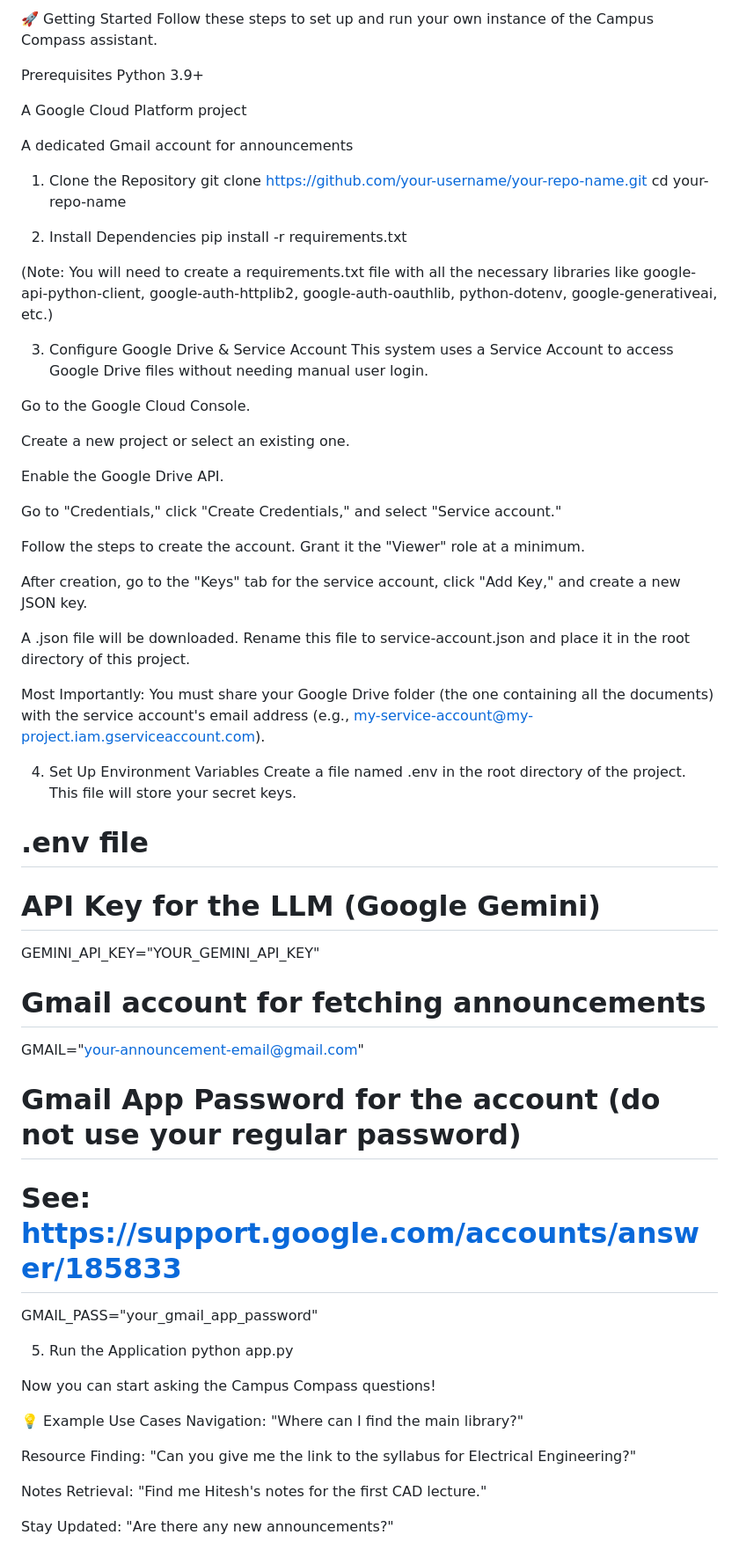
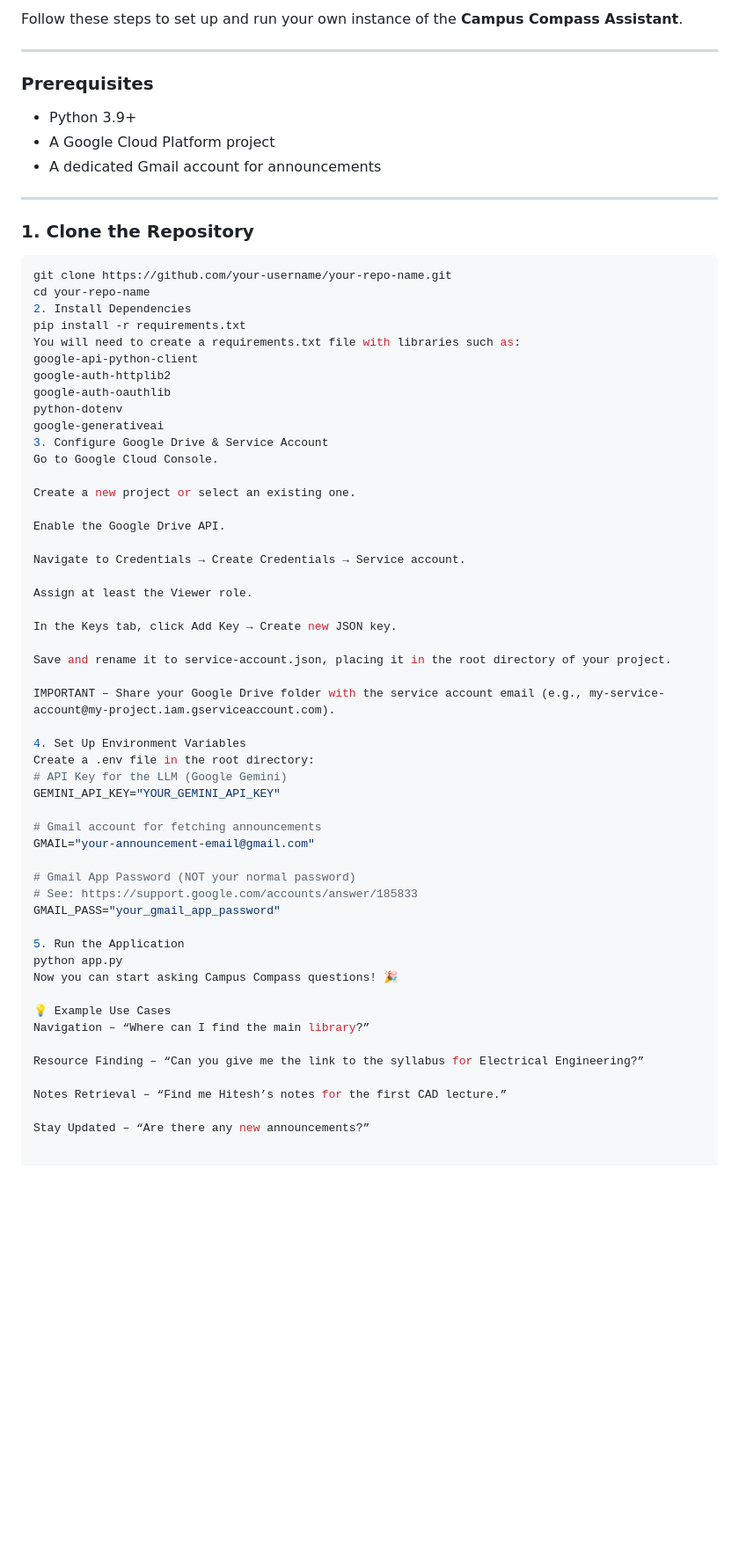
Before and after one commit to AvikYadav/college_guide_llm_rag_combination, a Markdown page: README.md, the part around the change printed below. Shown: that part at 88% size. Drawn GitHub-style; blank space fills up the shorter version.

````diff
--- a/README.md
+++ b/README.md
@@ -58,67 +58,66 @@ Read Announcements: Fetches and displays the latest announcements sent via the d
 
-🚀 Getting Started
-Follow these steps to set up and run your own instance of the Campus Compass assistant.
+Follow these steps to set up and run your own instance of the **Campus Compass Assistant**.
 
-Prerequisites
-Python 3.9+
+---
 
-A Google Cloud Platform project
+### **Prerequisites**
 
-A dedicated Gmail account for announcements
+- Python 3.9+
+- A Google Cloud Platform project
+- A dedicated Gmail account for announcements
 
-1. Clone the Repository
+---
+
+### **1. Clone the Repository**
+```bash
 git clone https://github.com/your-username/your-repo-name.git
 cd your-repo-name
-
 2. Install Dependencies
 pip install -r requirements.txt
-
-(Note: You will need to create a requirements.txt file with all the necessary libraries like google-api-python-client, google-auth-httplib2, google-auth-oauthlib, python-dotenv, google-generativeai, etc.)
-
+You will need to create a requirements.txt file with libraries such as:
+google-api-python-client
+google-auth-httplib2
+google-auth-oauthlib
+python-dotenv
+google-generativeai
 3. Configure Google Drive & Service Account
-This system uses a Service Account to access Google Drive files without needing manual user login.
-
-Go to the Google Cloud Console.
+Go to Google Cloud Console.
 
 Create a new project or select an existing one.
 
 Enable the Google Drive API.
 
-Go to "Credentials," click "Create Credentials," and select "Service account."
+Navigate to Credentials → Create Credentials → Service account.
 
-Follow the steps to create the account. Grant it the "Viewer" role at a minimum.
+Assign at least the Viewer role.
 
-After creation, go to the "Keys" tab for the service account, click "Add Key," and create a new JSON key.
+In the Keys tab, click Add Key → Create new JSON key.
 
-A .json file will be downloaded. Rename this file to service-account.json and place it in the root directory of this project.
+Save and rename it to service-account.json, placing it in the root directory of your project.
 
-Most Importantly: You must share your Google Drive folder (the one containing all the documents) with the service account's email address (e.g., my-service-account@my-project.iam.gserviceaccount.com).
+IMPORTANT – Share your Google Drive folder with the service account email (e.g., my-service-account@my-project.iam.gserviceaccount.com).
 
 4. Set Up Environment Variables
-Create a file named .env in the root directory of the project. This file will store your secret keys.
-
-# .env file
-
+Create a .env file in the root directory:
 # API Key for the LLM (Google Gemini)
 GEMINI_API_KEY="YOUR_GEMINI_API_KEY"
 
 # Gmail account for fetching announcements
 GMAIL="your-announcement-email@gmail.com"
 
-# Gmail App Password for the account (do not use your regular password)
+# Gmail App Password (NOT your normal password)
 # See: https://support.google.com/accounts/answer/185833
 GMAIL_PASS="your_gmail_app_password"
 
 5. Run the Application
 python app.py
-
-Now you can start asking the Campus Compass questions!
+Now you can start asking Campus Compass questions! 🎉
 
 💡 Example Use Cases
-Navigation: "Where can I find the main library?"
+Navigation – “Where can I find the main library?”
 
-Resource Finding: "Can you give me the link to the syllabus for Electrical Engineering?"
+Resource Finding – “Can you give me the link to the syllabus for Electrical Engineering?”
 
-Notes Retrieval: "Find me Hitesh's notes for the first CAD lecture."
+Notes Retrieval – “Find me Hitesh’s notes for the first CAD lecture.”
 
-Stay Updated: "Are there any new announcements?"
+Stay Updated – “Are there any new announcements?”
````
Also changed, not shown: other parts of README.md (+38 -38 lines).
